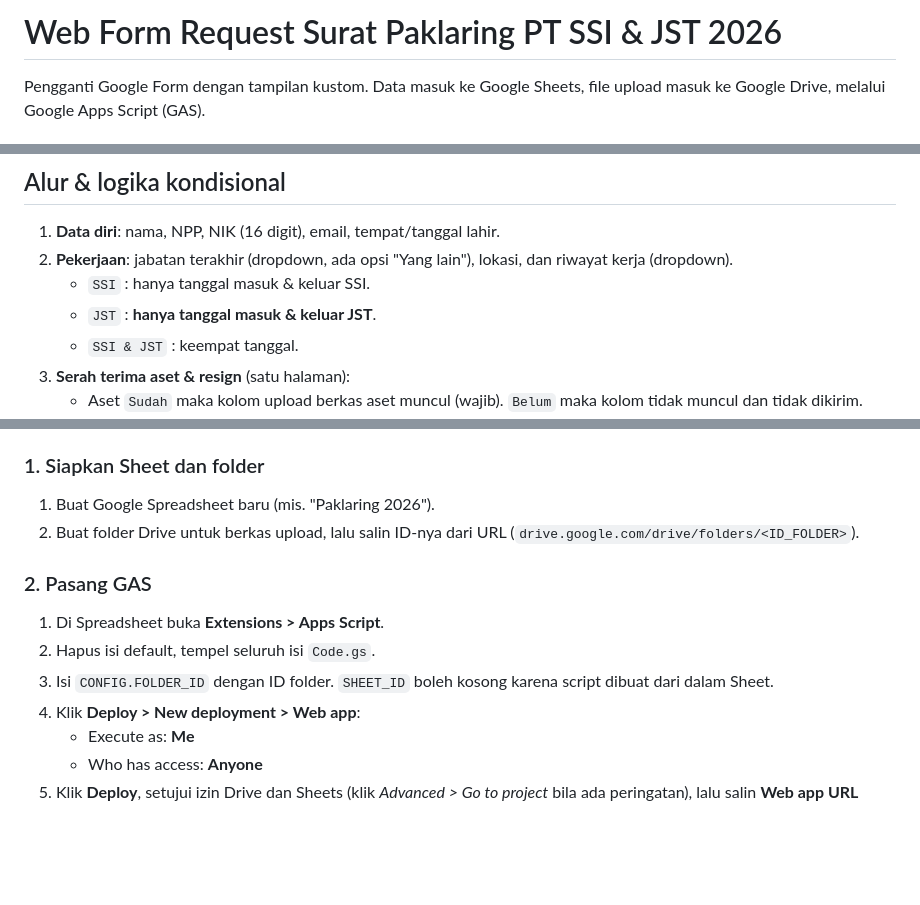
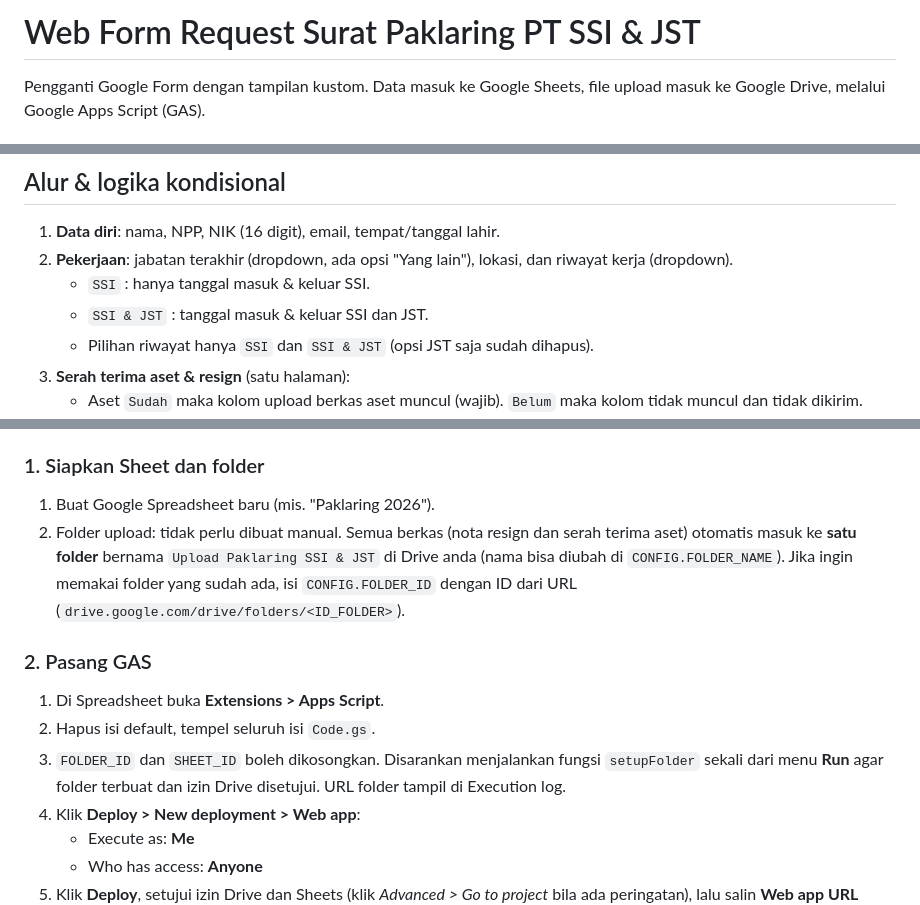
Before and after one commit to kikiAlami/WebKeteranganKerja-SSI, a Markdown page: Readme.md, 3 parts joined by grey strips. Rendered like a GitHub page; blank space fills up the shorter version.

```diff
--- a/Readme.md
+++ b/Readme.md
@@ -1,4 +1,4 @@
-# Web Form Request Surat Paklaring PT SSI & JST 2026
+# Web Form Request Surat Paklaring PT SSI & JST
 
 Pengganti Google Form dengan tampilan kustom. Data masuk ke Google Sheets, file upload masuk ke Google Drive, melalui Google Apps Script (GAS).
 
@@ -10,8 +10,8 @@ Pengganti Google Form dengan tampilan kustom. Data masuk ke Google Sheets, file
 1. **Data diri**: nama, NPP, NIK (16 digit), email, tempat/tanggal lahir.
 2. **Pekerjaan**: jabatan terakhir (dropdown, ada opsi "Yang lain"), lokasi, dan riwayat kerja (dropdown).
    - `SSI` : hanya tanggal masuk & keluar SSI.
-   - `JST` : **hanya tanggal masuk & keluar JST**.
-   - `SSI & JST` : keempat tanggal.
+   - `SSI & JST` : tanggal masuk & keluar SSI dan JST.
+   - Pilihan riwayat hanya `SSI` dan `SSI & JST` (opsi JST saja sudah dihapus).
 3. **Serah terima aset & resign** (satu halaman):
    - Aset `Sudah` maka kolom upload berkas aset muncul (wajib). `Belum` maka kolom tidak muncul dan tidak dikirim.
    - Persetujuan resign, upload nota intern/surat resign (PDF, maks 10 MB), dan kebutuhan paklaring (dropdown, ada opsi "Yang lain").
@@ -23,12 +23,12 @@ Input pada bagian yang tersembunyi otomatis dinonaktifkan, sehingga tidak divali
 ## Cara deploy
 ### 1. Siapkan Sheet dan folder
 1. Buat Google Spreadsheet baru (mis. "Paklaring 2026").
-2. Buat folder Drive untuk berkas upload, lalu salin ID-nya dari URL (`drive.google.com/drive/folders/<ID_FOLDER>`).
+2. Folder upload: tidak perlu dibuat manual. Semua berkas (nota resign dan serah terima aset) otomatis masuk ke **satu folder** bernama `Upload Paklaring SSI & JST` di Drive anda (nama bisa diubah di `CONFIG.FOLDER_NAME`). Jika ingin memakai folder yang sudah ada, isi `CONFIG.FOLDER_ID` dengan ID dari URL (`drive.google.com/drive/folders/<ID_FOLDER>`).
 
 ### 2. Pasang GAS
 1. Di Spreadsheet buka **Extensions > Apps Script**.
 2. Hapus isi default, tempel seluruh isi `Code.gs`.
-3. Isi `CONFIG.FOLDER_ID` dengan ID folder. `SHEET_ID` boleh kosong karena script dibuat dari dalam Sheet.
+3. `FOLDER_ID` dan `SHEET_ID` boleh dikosongkan. Disarankan menjalankan fungsi `setupFolder` sekali dari menu **Run** agar folder terbuat dan izin Drive disetujui. URL folder tampil di Execution log.
 4. Klik **Deploy > New deployment > Web app**:
    - Execute as: **Me**
    - Who has access: **Anyone**
```
Also changed, not shown: other parts of Readme.md (+3 -0 lines).
